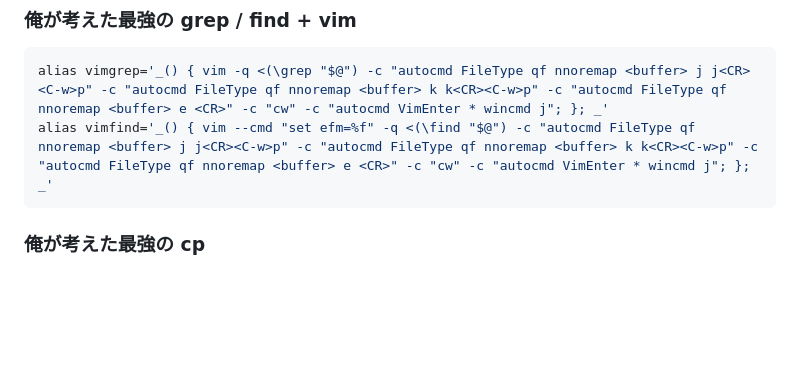
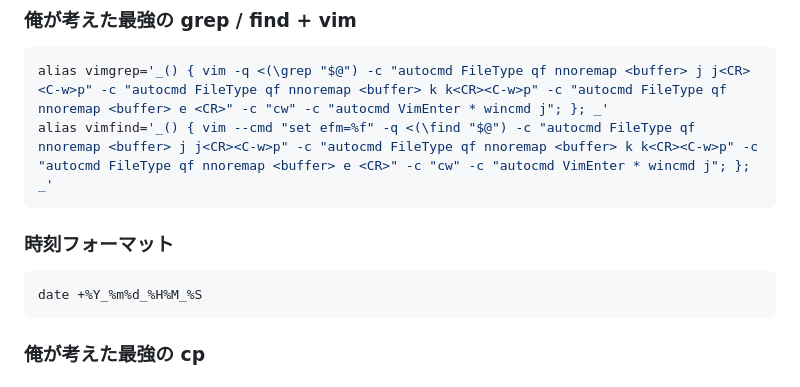
Before and after one commit to tab4moji/mymemo, a Markdown page: projects/bash.md, the part around the change. GitHub-like rendering; blank space fills up the shorter version.

Commit message:
update markdown documents.

````diff
--- a/projects/bash.md
+++ b/projects/bash.md
@@ -28,6 +28,12 @@ alias timeout='timeout --foreground --signal=INT --kill-after=3s'
 ```bash
 alias vimgrep='_() { vim -q <(\grep "$@") -c "autocmd FileType qf nnoremap <buffer> j j<CR><C-w>p" -c "autocmd FileType qf nnoremap <buffer> k k<CR><C-w>p" -c "autocmd FileType qf nnoremap <buffer> e <CR>" -c "cw" -c "autocmd VimEnter * wincmd j"; }; _'
 alias vimfind='_() { vim --cmd "set efm=%f" -q <(\find "$@") -c "autocmd FileType qf nnoremap <buffer> j j<CR><C-w>p" -c "autocmd FileType qf nnoremap <buffer> k k<CR><C-w>p" -c "autocmd FileType qf nnoremap <buffer> e <CR>" -c "cw" -c "autocmd VimEnter * wincmd j"; }; _'
+```
+
+### 時刻フォーマット
+
+```bash
+date +%Y_%m%d_%H%M_%S
 ```
 
 ### 俺が考えた最強の cp
````
